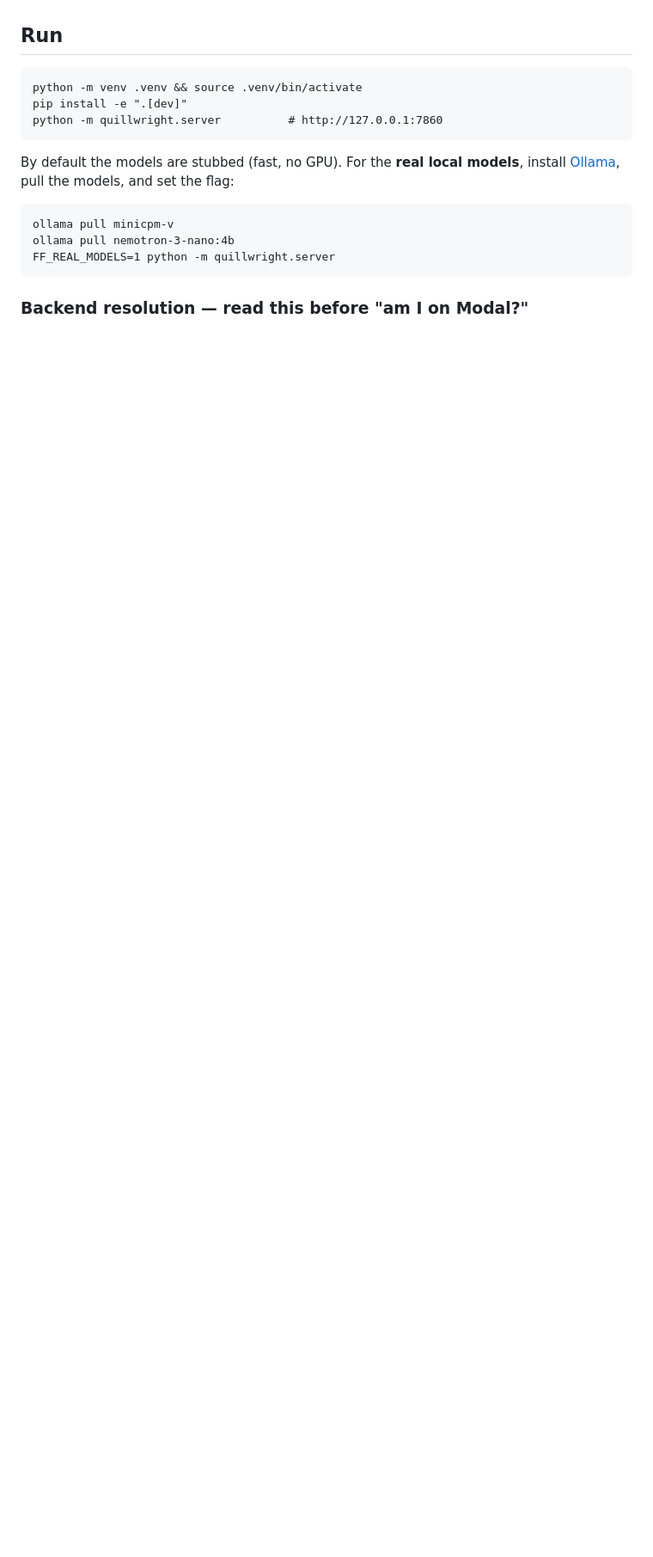
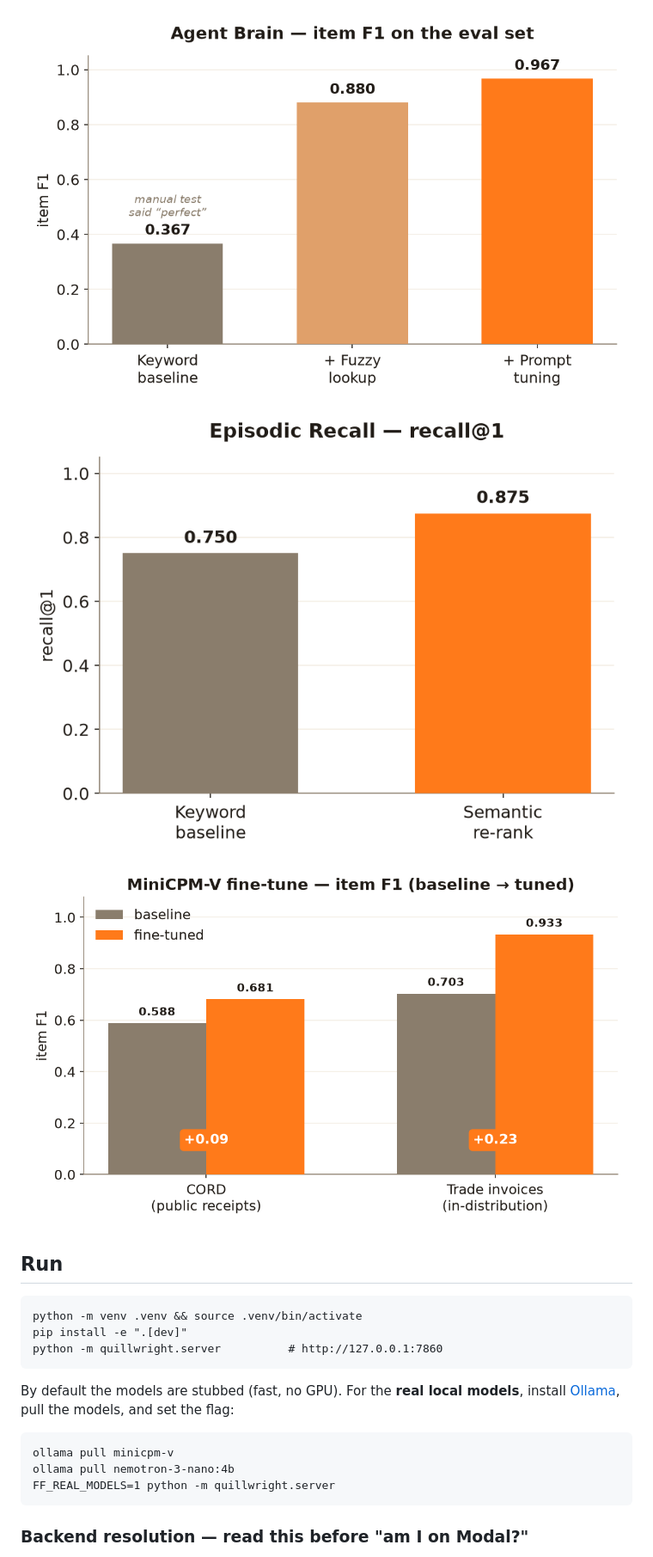
Before and after one commit to Aarya2004/Quillwright, a Markdown page: README.md, the part around one of its changes. Shown at 86% size. Rendered like a GitHub page; pictures changed too: docs/img/brain_f1.png (added), docs/img/finetune.png (added), docs/img/recall.png (added); blank space fills up the shorter version.

```diff
--- a/README.md
+++ b/README.md
@@ -79,3 +96,6 @@ both tiers: the model never invents a price.
+![Agent Brain item F1](docs/img/brain_f1.png)
+![Episodic recall](docs/img/recall.png)
+![MiniCPM-V fine-tune](docs/img/finetune.png)
 
 ## Run
 
```
Also changed, not shown: other parts of README.md (+17 -0 lines).
